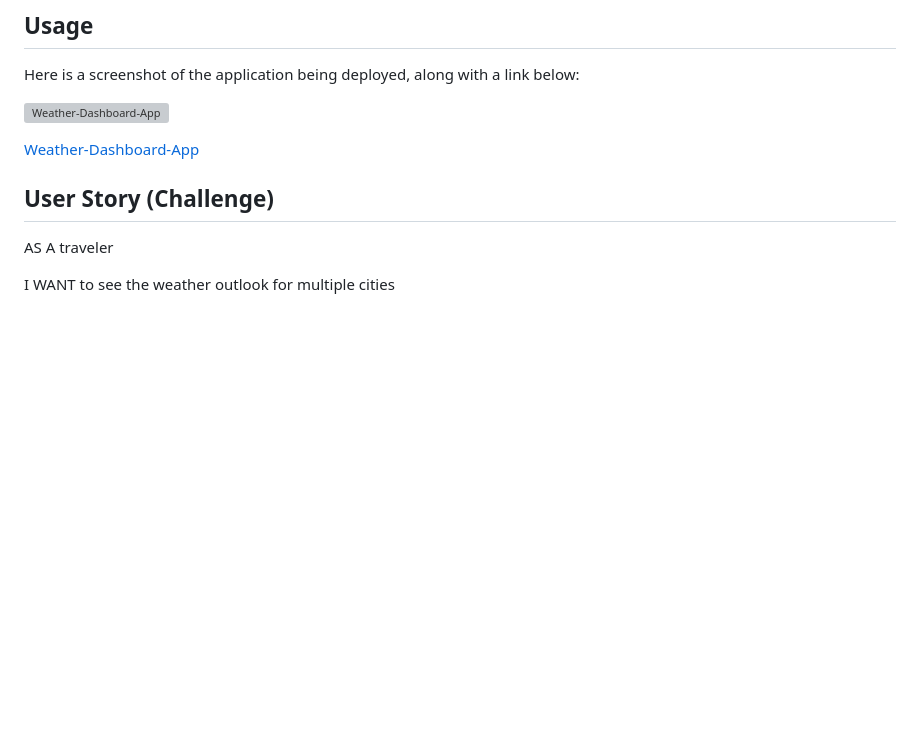
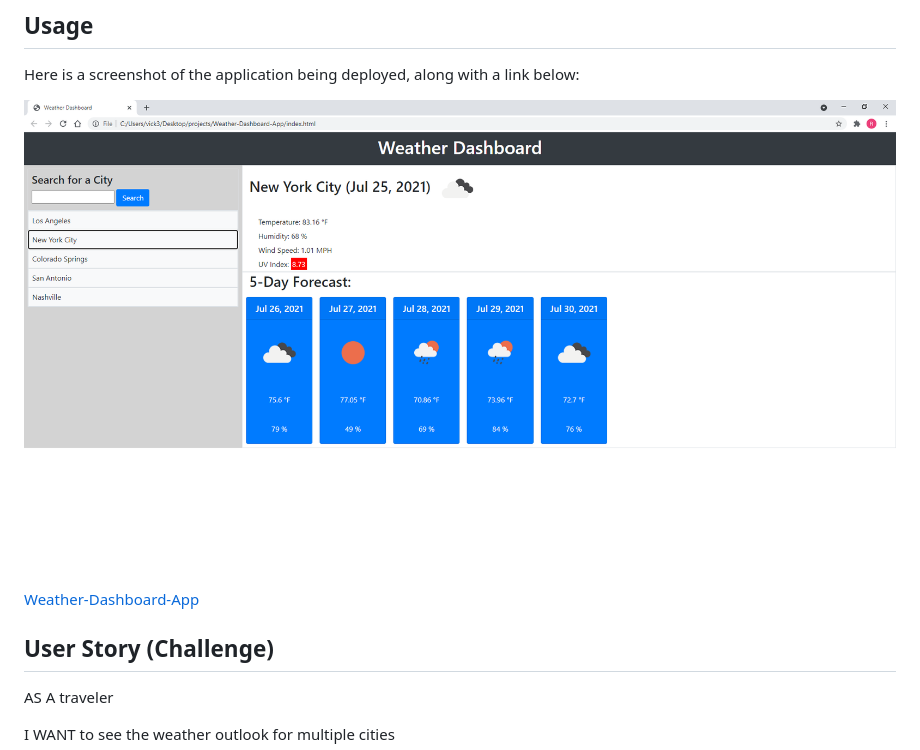
Before and after one commit to CCarver3434/Weather-Dashboard-App, a Markdown page: README.md, the part around the change. Rendered like a GitHub page; pictures changed too: assets/images/Weather-Dashboard-App-Screenshot.png; blank space fills up the shorter version; grey boxes are pictures that could not be loaded.

```diff
--- a/README.md
+++ b/README.md
@@ -8,7 +8,7 @@ The [Weather-Dashboard-App](https://ccarver3434.github.io/Weather-Dashboard-App/
 
 Here is a screenshot of the application being deployed, along with a link below:
 
-![Weather-Dashboard-App](asset/images/Weather-Dashboard-App-Screenshot.png)
+![Weather-Dashboard-App](assets/images/Weather-Dashboard-App-Screenshot.png)
 
 [Weather-Dashboard-App](https://ccarver3434.github.io/Weather-Dashboard-App/)
 
```
Also changed, not shown: 2 other files.
